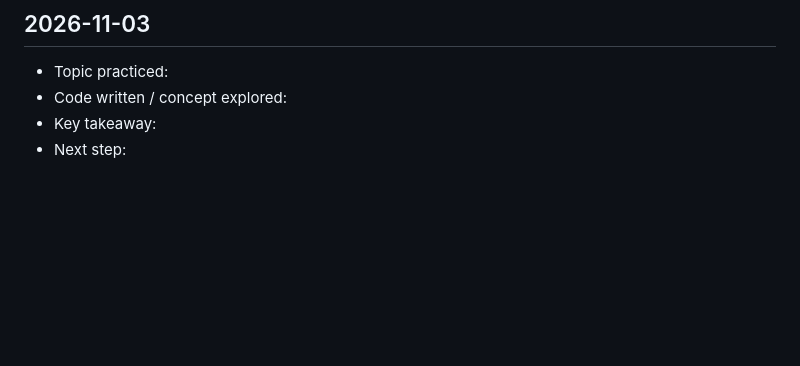
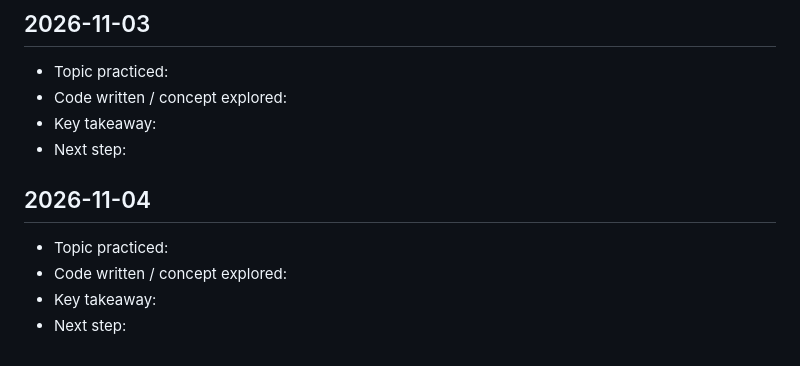
Before and after one commit to saicharitharegala-star/Python_learnings, a Markdown page: DAILY_LOG.md, the part around the change. GitHub-like rendering; blank space fills up the shorter version.

Commit message:
chore: daily Python learning entry for 2026-11-04 [skip ci]

```diff
--- a/DAILY_LOG.md
+++ b/DAILY_LOG.md
@@ -289,3 +289,10 @@ This file is updated automatically every day to track consistent learning activi
 - Code written / concept explored:
 - Key takeaway:
 - Next step:
+
+## 2026-11-04
+
+- Topic practiced:
+- Code written / concept explored:
+- Key takeaway:
+- Next step:
```
